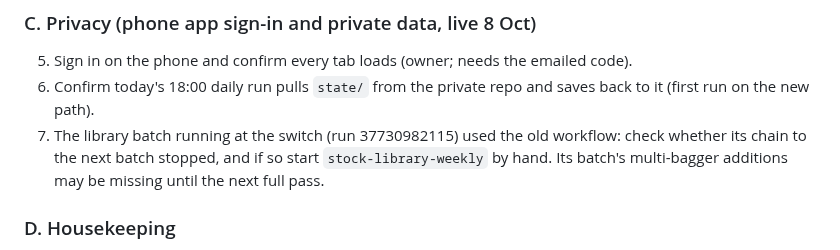
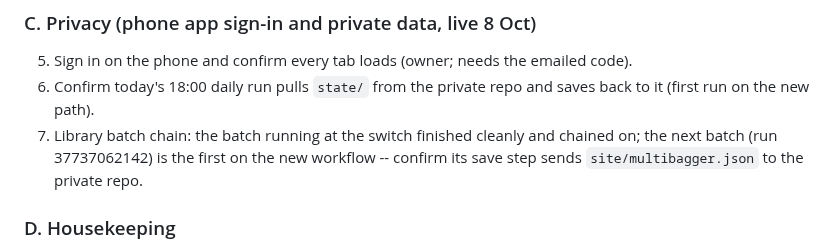
Before and after one commit to ramghatagedb1101-NSEFO/market-hub, a Markdown page: STATUS.md, the part around the change. GitHub-like rendering.

```diff
--- a/STATUS.md
+++ b/STATUS.md
@@ -36,7 +36,7 @@ sign-in went live and the working data (phone app files and `state/`) moved to t
 ### C. Privacy (phone app sign-in and private data, live 8 Oct)
 5. Sign in on the phone and confirm every tab loads (owner; needs the emailed code).
 6. Confirm today's 18:00 daily run pulls `state/` from the private repo and saves back to it (first run on the new path).
-7. The library batch running at the switch (run 37730982115) used the old workflow: check whether its chain to the next batch stopped, and if so start `stock-library-weekly` by hand. Its batch's multi-bagger additions may be missing until the next full pass.
+7. Library batch chain: the batch running at the switch finished cleanly and chained on; the next batch (run 37737062142) is the first on the new workflow -- confirm its save step sends `site/multibagger.json` to the private repo.
 
 ### D. Housekeeping
 8. `working_capital_days`/`working_capital_change` are genuine gaps (field names for receivable/inventory/payable days on the BharatStock balance sheet were never confirmed) — worth a live check if there's ever a reason to prioritise it.
```
Also changed, not shown: CHANGELOG.md (+1 -1 lines).
